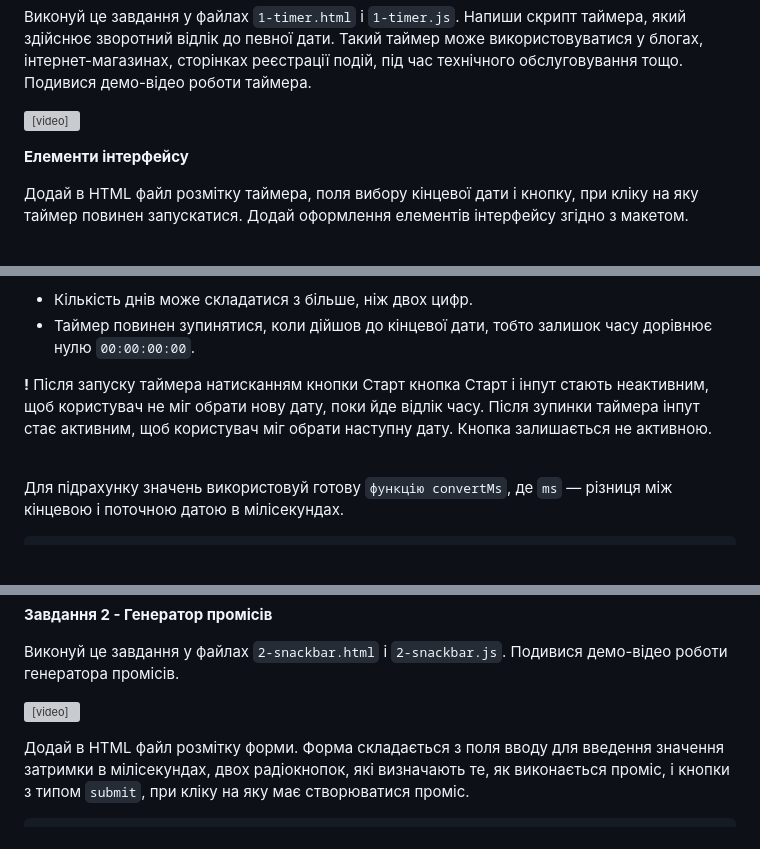
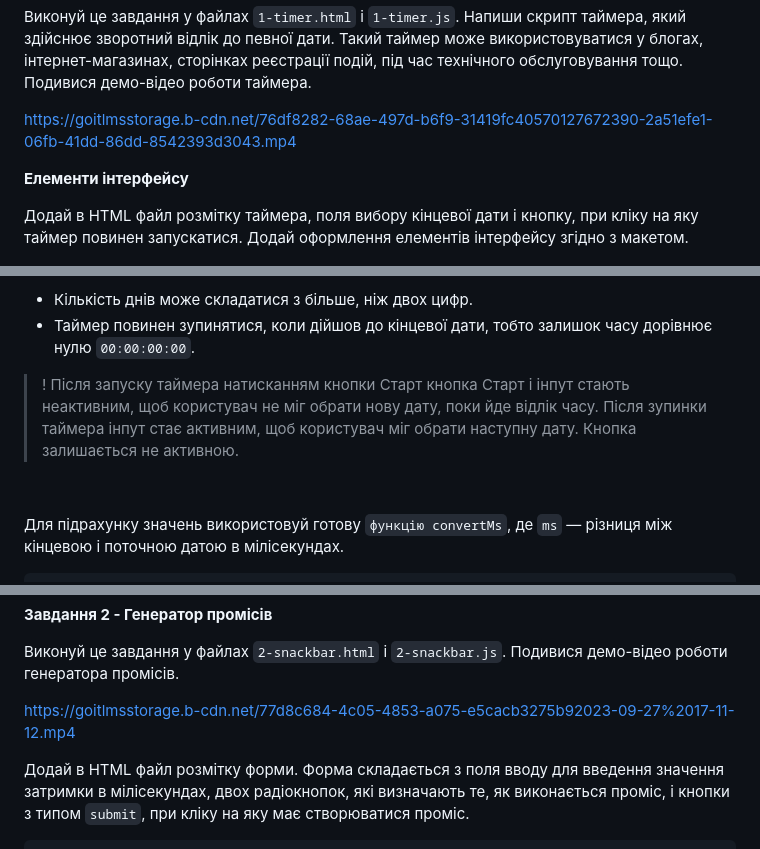
Before and after one commit to DennisUser1/js-hw-10-vite, a Markdown page: README.md, 3 parts joined by grey strips. Drawn GitHub-style; blank space fills up the shorter version; grey boxes are pictures that could not be loaded.

```diff
--- a/README.md
+++ b/README.md
@@ -24,7 +24,9 @@
 
 Виконуй це завдання у файлах `1-timer.html` і `1-timer.js`. Напиши скрипт таймера, який здійснює зворотний відлік до певної дати. Такий таймер може використовуватися у блогах, інтернет-магазинах, сторінках реєстрації подій, під час технічного обслуговування тощо. Подивися демо-відео роботи таймера.
 
-<video width="" height="auto" src="https://goitlmsstorage.b-cdn.net/76df8282-68ae-497d-b6f9-31419fc40570127672390-2a51efe1-06fb-41dd-86dd-8542393d3043.mp4" preload="auto" controls></video>
+<!-- <video width="" height="auto" src="https://goitlmsstorage.b-cdn.net/76df8282-68ae-497d-b6f9-31419fc40570127672390-2a51efe1-06fb-41dd-86dd-8542393d3043.mp4" preload="auto" controls></video> -->
+
+https://goitlmsstorage.b-cdn.net/76df8282-68ae-497d-b6f9-31419fc40570127672390-2a51efe1-06fb-41dd-86dd-8542393d3043.mp4
 
 **Елементи інтерфейсу**
 
@@ -102,9 +104,12 @@ const options = {
 + Кількість днів може складатися з більше, ніж двох цифр.
 + Таймер повинен зупинятися, коли дійшов до кінцевої дати, тобто залишок часу дорівнює нулю `00:00:00:00`.
 
-<div style="padding: 10px; background-color: rgb(236, 244, 248); font-weight: 550; border-radius: 16px; line-height: 1.4;">
+<!-- <div style="padding: 10px; background-color: rgb(236, 244, 248); font-weight: 550; border-radius: 16px; line-height: 1.4;">
   <strong>!</strong> Після запуску таймера натисканням кнопки Старт кнопка Старт і інпут стають неактивним, щоб користувач не міг обрати нову дату, поки йде відлік часу. Після зупинки таймера інпут стає активним, щоб користувач міг обрати наступну дату. Кнопка залишається не активною.
-</div>
+</div> -->
+
+> ! Після запуску таймера натисканням кнопки Старт кнопка Старт і інпут стають неактивним, щоб користувач не міг обрати нову дату, поки йде відлік часу.
+> Після зупинки таймера інпут стає активним, щоб користувач міг обрати наступну дату. Кнопка залишається не активною.
 
 &nbsp; <!-- Невидимий символ для додавання пробілу -->
 
@@ -166,7 +171,9 @@ import "izitoast/dist/css/iziToast.min.css";
 
 Виконуй це завдання у файлах `2-snackbar.html` і `2-snackbar.js`. Подивися демо-відео роботи генератора промісів.
 
-<video width="" height="auto" src="https://goitlmsstorage.b-cdn.net/77d8c684-4c05-4853-a075-e5cacb3275b92023-09-27%2017-11-12.mp4" preload="auto" controls></video>
+<!-- <video width="" height="auto" src="https://goitlmsstorage.b-cdn.net/77d8c684-4c05-4853-a075-e5cacb3275b92023-09-27%2017-11-12.mp4" preload="auto" controls></video> -->
+
+https://goitlmsstorage.b-cdn.net/77d8c684-4c05-4853-a075-e5cacb3275b92023-09-27%2017-11-12.mp4
 
 Додай в HTML файл розмітку форми. Форма складається з поля вводу для введення значення затримки в мілісекундах, двох радіокнопок, які визначають те, як виконається проміс, і кнопки з типом `submit`, при кліку на яку має створюватися проміс.
 
```
